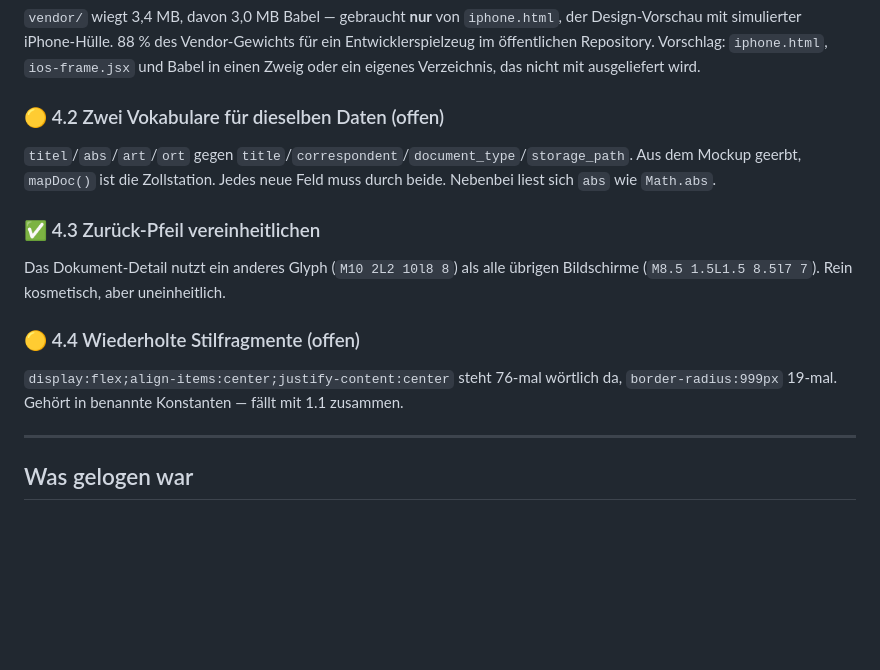
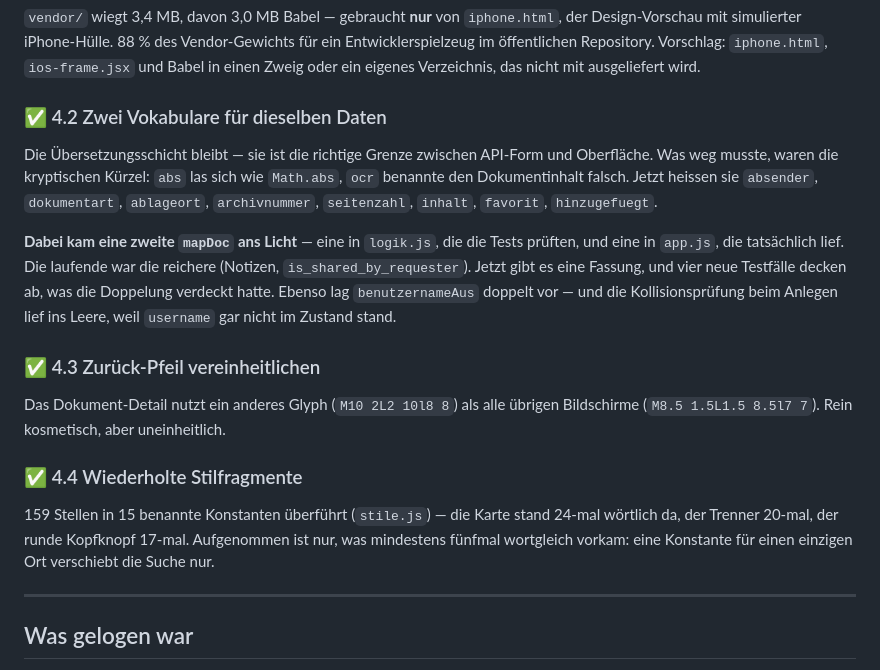
Before and after one commit to DamienDrash/docuwunder, a Markdown page: docs/ROADMAP.md, the part around the change. Drawn GitHub-style; blank space fills up the shorter version.

Commit message:
Roadmap 4.2 und 4.4: ein Vokabular, benannte Stile
4.4 Stilfragmente
159 Stellen in 15 Konstanten (stile.js). Die Karte stand 24-mal woertlich da,
der Trenner 20-mal, der runde Kopfknopf 17-mal. Aufgenommen ist nur, was
mindestens fuenfmal wortgleich vorkam.

4.2 Vokabular
Die Uebersetzungsschicht bleibt - sie ist die richtige Grenze zwischen
API-Form und Oberflaeche. Weg mussten die Kuerzel: abs las sich wie Math.abs,
ocr benannte den Dokumentinhalt falsch. Jetzt absender, dokumentart,
ablageort, archivnummer, seitenzahl, inhalt, favorit, hinzugefuegt.

Dabei kam Schlimmeres ans Licht:

- mapDoc lag DOPPELT vor. Die Tests prueften die Fassung in logik.js, laufen
  tat die in app.js - und die war die reichere (Notizen,
  is_shared_by_requester). An dieser Stelle bewiesen die Unit-Tests also
  nichts. Jetzt eine Fassung, plus vier Faelle fuer das, was die Doppelung
  verdeckt hatte.
- benutzernameAus lag ebenfalls doppelt vor, und die Kollisionspruefung beim
  Anlegen lief ins Leere: username stand gar nicht im Zustand. Jeder Name galt
  als frei, der Server lehnte danach mit 400 ab.

Zwei eigene Fehler beim Umbenennen, beide von den Pruefungen gefangen: das
Loeschmuster fuer kurzDatum verschluckte die benachbarte Methode istNeu, und
die Ausnahme fuer Objektschluessel schloss auch Zugriffe vor einem
Ternaer-Doppelpunkt aus (dDoc.art : '').

Verifiziert: 6 Teststufen, 40 Unit-Tests, 114 visuelle Stationen.

Co-Authored-By: Claude Opus 5 (1M context) <noreply@anthropic.com>
Claude-Session: https://claude.ai/code/session_01BEavCZ9wX4QE5hfekA2MRe

```diff
--- a/docs/ROADMAP.md
+++ b/docs/ROADMAP.md
@@ -220,18 +220,27 @@ Design-Vorschau mit simulierter iPhone-Hülle. 88 % des Vendor-Gewichts für ein
 Entwicklerspielzeug im öffentlichen Repository. Vorschlag: `iphone.html`, `ios-frame.jsx`
 und Babel in einen Zweig oder ein eigenes Verzeichnis, das nicht mit ausgeliefert wird.
 
-### 🟡 4.2 Zwei Vokabulare für dieselben Daten (offen)
-`titel`/`abs`/`art`/`ort` gegen `title`/`correspondent`/`document_type`/`storage_path`.
-Aus dem Mockup geerbt, `mapDoc()` ist die Zollstation. Jedes neue Feld muss durch beide.
-Nebenbei liest sich `abs` wie `Math.abs`.
+### ✅ 4.2 Zwei Vokabulare für dieselben Daten
+Die Übersetzungsschicht bleibt — sie ist die richtige Grenze zwischen API-Form und
+Oberfläche. Was weg musste, waren die kryptischen Kürzel: `abs` las sich wie `Math.abs`,
+`ocr` benannte den Dokumentinhalt falsch. Jetzt heissen sie `absender`, `dokumentart`,
+`ablageort`, `archivnummer`, `seitenzahl`, `inhalt`, `favorit`, `hinzugefuegt`.
+
+**Dabei kam eine zweite `mapDoc` ans Licht** — eine in `logik.js`, die die Tests prüften,
+und eine in `app.js`, die tatsächlich lief. Die laufende war die reichere (Notizen,
+`is_shared_by_requester`). Jetzt gibt es eine Fassung, und vier neue Testfälle decken ab,
+was die Doppelung verdeckt hatte. Ebenso lag `benutzernameAus` doppelt vor — und die
+Kollisionsprüfung beim Anlegen lief ins Leere, weil `username` gar nicht im Zustand stand.
 
 ### ✅ 4.3 Zurück-Pfeil vereinheitlichen
 Das Dokument-Detail nutzt ein anderes Glyph (`M10 2L2 10l8 8`) als alle übrigen Bildschirme
 (`M8.5 1.5L1.5 8.5l7 7`). Rein kosmetisch, aber uneinheitlich.
 
-### 🟡 4.4 Wiederholte Stilfragmente (offen)
-`display:flex;align-items:center;justify-content:center` steht 76-mal wörtlich da,
-`border-radius:999px` 19-mal. Gehört in benannte Konstanten — fällt mit 1.1 zusammen.
+### ✅ 4.4 Wiederholte Stilfragmente
+159 Stellen in 15 benannte Konstanten überführt (`stile.js`) — die Karte stand 24-mal
+wörtlich da, der Trenner 20-mal, der runde Kopfknopf 17-mal. Aufgenommen ist nur, was
+mindestens fünfmal wortgleich vorkam: eine Konstante für einen einzigen Ort verschiebt
+die Suche nur.
 
 ---
 
```
